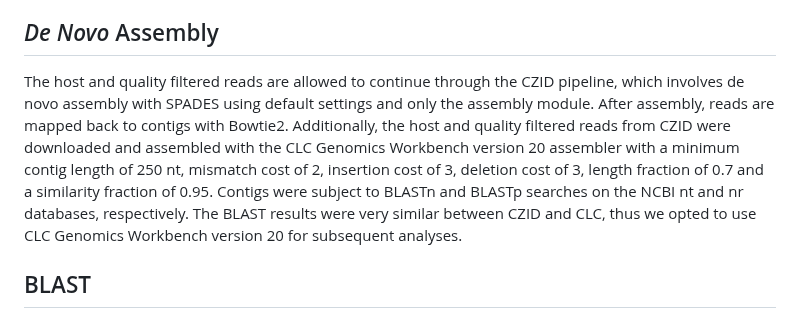
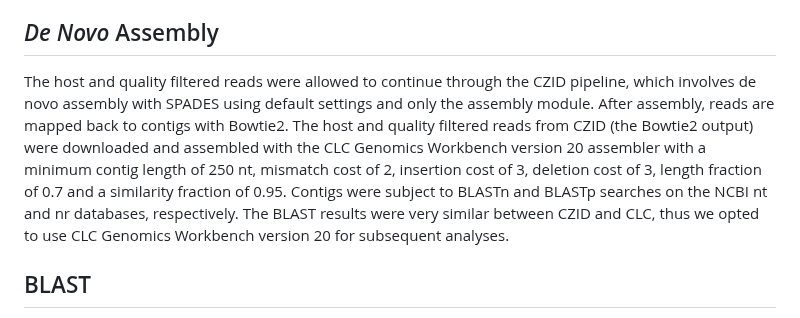
Before and after one commit to colebaril/Mosquito_Metagenomics, a Markdown page: README.md, the part around the change. Drawn GitHub-style.

```diff
--- a/README.md
+++ b/README.md
@@ -12,7 +12,7 @@ Chan Zuckerberg ID Metagenomic Pipeline v6.8 (Chan Zuckerberg Biohub; CZID), an
 
 ## *De Novo* Assembly
 
-The host and quality filtered reads are allowed to continue through the CZID pipeline, which involves de novo assembly with SPADES using default settings and only the assembly module. After assembly, reads are mapped back to contigs with Bowtie2. Additionally, the host and quality filtered reads from CZID were downloaded and assembled with the CLC Genomics Workbench version 20 assembler with a minimum contig length of 250 nt, mismatch cost of 2, insertion cost of 3, deletion cost of 3, length fraction of 0.7 and a similarity fraction of 0.95. Contigs were subject to BLASTn and BLASTp searches on the NCBI nt and nr databases, respectively. The BLAST results were very similar between CZID and CLC, thus we opted to use CLC Genomics Workbench version 20 for subsequent analyses.
+The host and quality filtered reads were allowed to continue through the CZID pipeline, which involves de novo assembly with SPADES using default settings and only the assembly module. After assembly, reads are mapped back to contigs with Bowtie2. The host and quality filtered reads from CZID (the Bowtie2 output) were downloaded and assembled with the CLC Genomics Workbench version 20 assembler with a minimum contig length of 250 nt, mismatch cost of 2, insertion cost of 3, deletion cost of 3, length fraction of 0.7 and a similarity fraction of 0.95. Contigs were subject to BLASTn and BLASTp searches on the NCBI nt and nr databases, respectively. The BLAST results were very similar between CZID and CLC, thus we opted to use CLC Genomics Workbench version 20 for subsequent analyses.
 
 ## BLAST
 
```
